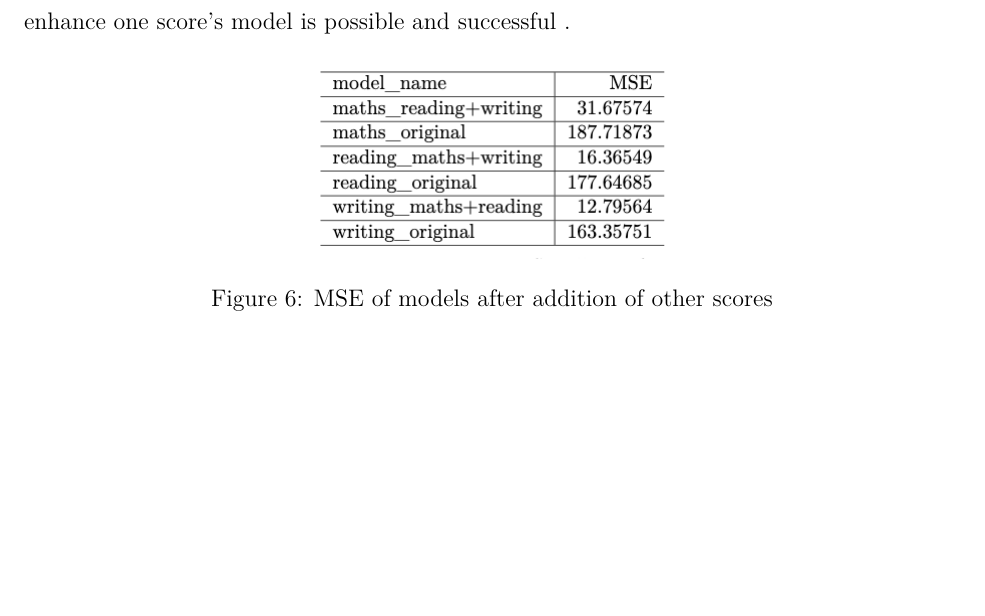
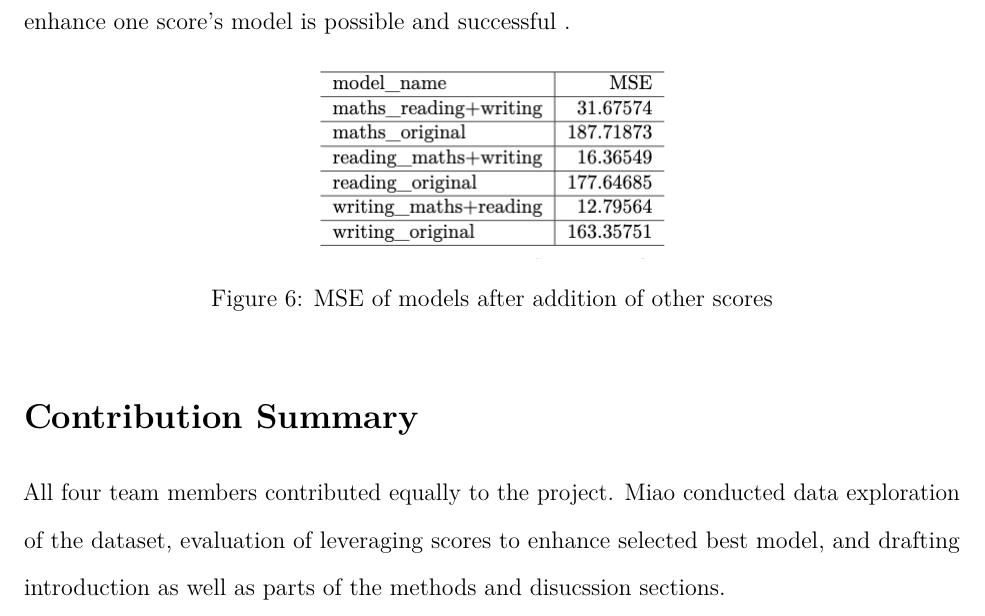
Before and after one commit to Miao130/biostats_final_project, an R Markdown document (report-Miao.Rmd): part of page 5 of 5, cut so that both start at the same text, the shorter picture padded with empty space. Rendered offline with R 4.5, knitr and Pandoc, then LaTeX, with nearby package versions.

Commit message:
started contribution summary section.

```diff
--- a/report-Miao.Rmd
+++ b/report-Miao.Rmd
@@ -65,3 +65,7 @@ To study whether it is possible to leverage one or two scores to improve the mod
   \includegraphics[width=0.5\textwidth]{table3.png}
   \caption{MSE of models after addition of other scores}
 \end{figure}
+
+# Contribution Summary
+
+All four team members contributed equally to the project. Miao conducted data exploration of the dataset, evaluation of leveraging scores to enhance selected best model, and drafting introduction as well as parts of the methods and disucssion sections.
```
Also changed, not shown: 1 other file.
